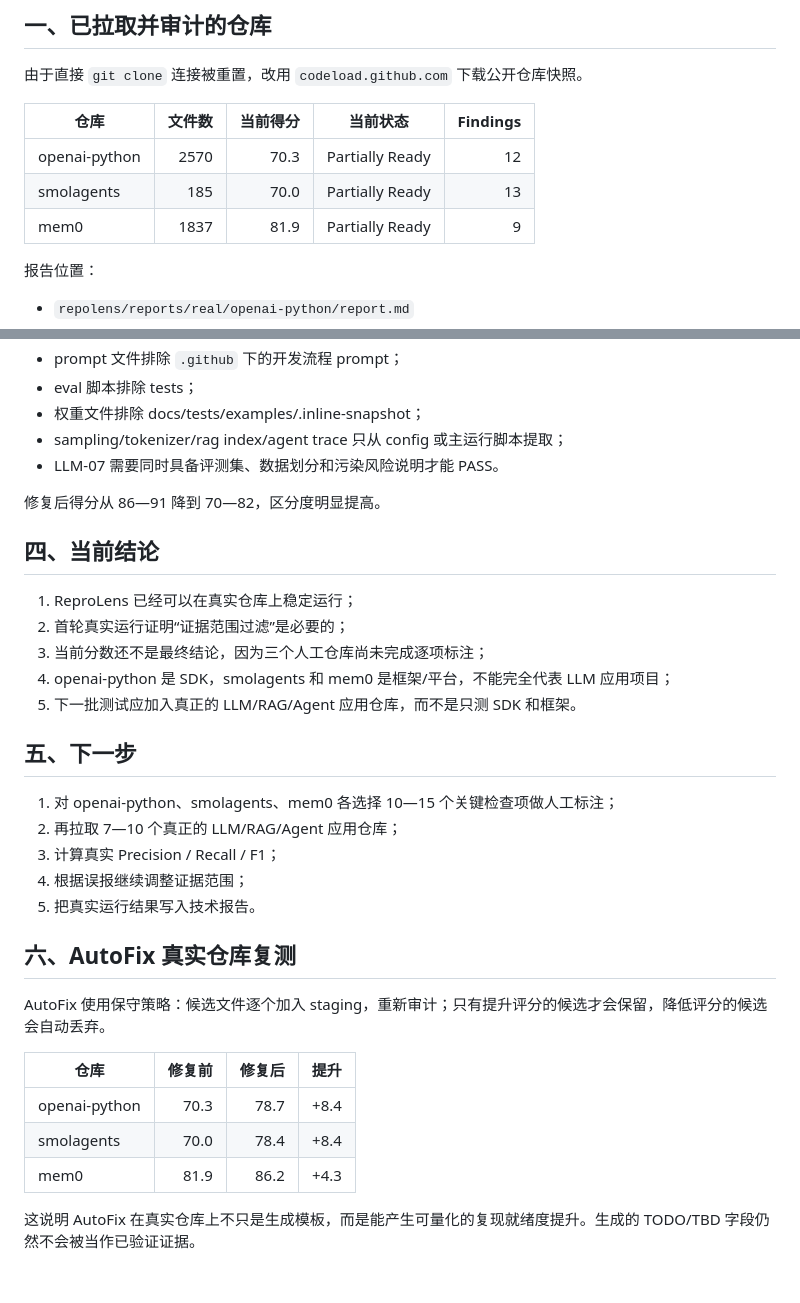
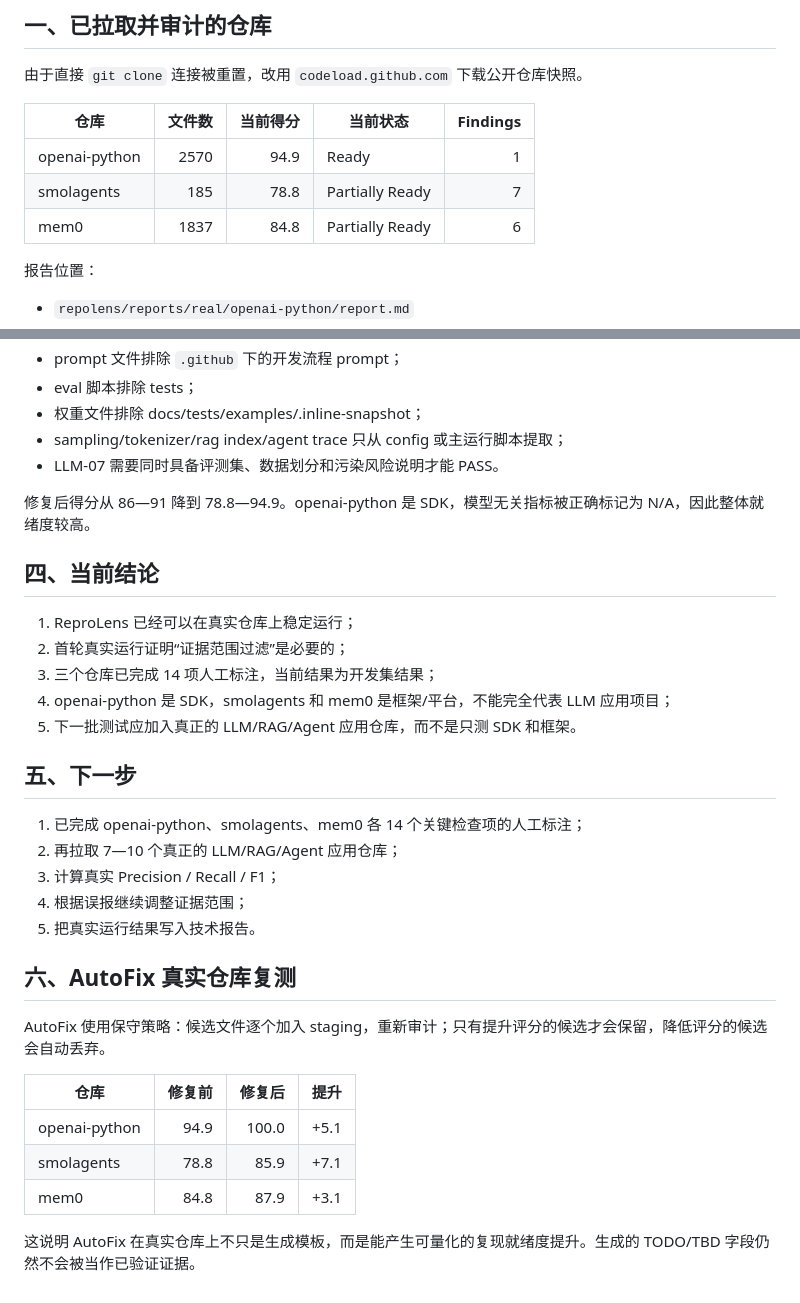
Before and after one commit to czkPK/reprolens, a Markdown page: 真实仓库首轮审计结果.md, 2 parts joined by grey strips. Drawn GitHub-style.

```diff
--- a/真实仓库首轮审计结果.md
+++ b/真实仓库首轮审计结果.md
@@ -9,9 +9,9 @@
 
 | 仓库 | 文件数 | 当前得分 | 当前状态 | Findings |
 |---|---:|---:|---|---:|
-| openai-python | 2570 | 70.3 | Partially Ready | 12 |
-| smolagents | 185 | 70.0 | Partially Ready | 13 |
-| mem0 | 1837 | 81.9 | Partially Ready | 9 |
+| openai-python | 2570 | 94.9 | Ready | 1 |
+| smolagents | 185 | 78.8 | Partially Ready | 7 |
+| mem0 | 1837 | 84.8 | Partially Ready | 6 |
 
 报告位置：
 
@@ -42,19 +42,19 @@
 - sampling/tokenizer/rag index/agent trace 只从 config 或主运行脚本提取；
 - LLM-07 需要同时具备评测集、数据划分和污染风险说明才能 PASS。
 
-修复后得分从 86—91 降到 70—82，区分度明显提高。
+修复后得分从 86—91 降到 78.8—94.9。openai-python 是 SDK，模型无关指标被正确标记为 N/A，因此整体就绪度较高。
 
 ## 四、当前结论
 
 1. ReproLens 已经可以在真实仓库上稳定运行；
 2. 首轮真实运行证明“证据范围过滤”是必要的；
-3. 当前分数还不是最终结论，因为三个人工仓库尚未完成逐项标注；
+3. 三个仓库已完成 14 项人工标注，当前结果为开发集结果；
 4. openai-python 是 SDK，smolagents 和 mem0 是框架/平台，不能完全代表 LLM 应用项目；
 5. 下一批测试应加入真正的 LLM/RAG/Agent 应用仓库，而不是只测 SDK 和框架。
 
 ## 五、下一步
 
-1. 对 openai-python、smolagents、mem0 各选择 10—15 个关键检查项做人工标注；
+1. 已完成 openai-python、smolagents、mem0 各 14 个关键检查项的人工标注；
 2. 再拉取 7—10 个真正的 LLM/RAG/Agent 应用仓库；
 3. 计算真实 Precision / Recall / F1；
 4. 根据误报继续调整证据范围；
@@ -66,8 +66,8 @@ AutoFix 使用保守策略：候选文件逐个加入 staging，重新审计；
 
 | 仓库 | 修复前 | 修复后 | 提升 |
 |---|---:|---:|---:|
-| openai-python | 70.3 | 78.7 | +8.4 |
-| smolagents | 70.0 | 78.4 | +8.4 |
-| mem0 | 81.9 | 86.2 | +4.3 |
+| openai-python | 94.9 | 100.0 | +5.1 |
+| smolagents | 78.8 | 85.9 | +7.1 |
+| mem0 | 84.8 | 87.9 | +3.1 |
 
 这说明 AutoFix 在真实仓库上不只是生成模板，而是能产生可量化的复现就绪度提升。生成的 TODO/TBD 字段仍然不会被当作已验证证据。
```
Also changed, not shown: other parts of 真实仓库首轮审计结果.md (+1 -1 lines), 人工标注与基准结果.md (added, +79 -0 lines).
